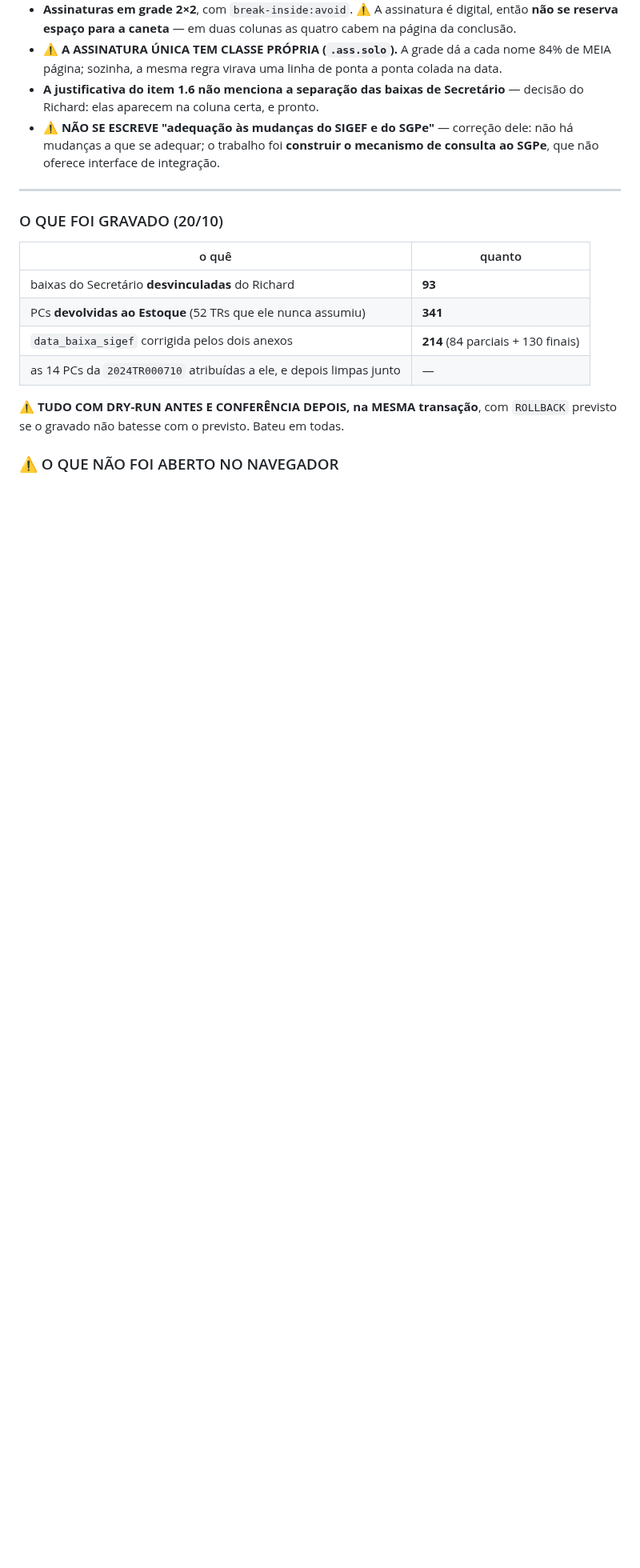
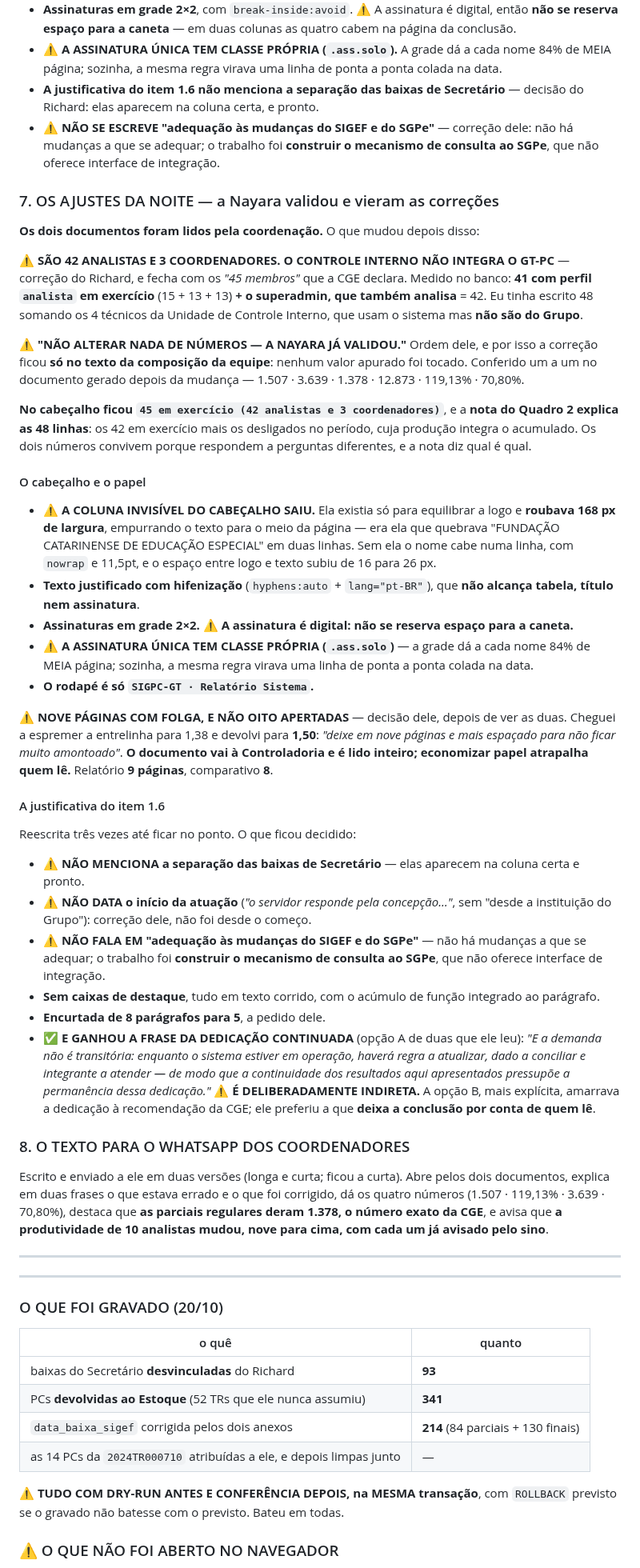
Before and after one commit to richardmottac-star/sigpc-gt, a Markdown page: SESSAO.md, the part around one of its changes. Shown at 80% size. Drawn GitHub-style; blank space fills up the shorter version.

```diff
--- a/SESSAO.md
+++ b/SESSAO.md
@@ -143,6 +163,73 @@ registrado, 46 deles nos últimos 30 dias.
 - ⚠️ **NÃO SE ESCREVE "adequação às mudanças do SIGEF e do SGPe"** — correção dele: não há mudanças a
   que se adequar; o trabalho foi **construir o mecanismo de consulta ao SGPe**, que não oferece
   interface de integração.
+
+### 7. OS AJUSTES DA NOITE — a Nayara validou e vieram as correções
+
+**Os dois documentos foram lidos pela coordenação.** O que mudou depois disso:
+
+⚠️ **SÃO 42 ANALISTAS E 3 COORDENADORES. O CONTROLE INTERNO NÃO INTEGRA O GT-PC** — correção do
+Richard, e fecha com os *"45 membros"* que a CGE declara. Medido no banco: **41 com perfil
+`analista` em exercício** (15 + 13 + 13) **+ o superadmin, que também analisa** = 42. Eu tinha
+escrito 48 somando os 4 técnicos da Unidade de Controle Interno, que usam o sistema mas **não são do
+Grupo**.
+
+⚠️ **"NÃO ALTERAR NADA DE NÚMEROS — A NAYARA JÁ VALIDOU."** Ordem dele, e por isso a correção ficou
+**só no texto da composição da equipe**: nenhum valor apurado foi tocado. Conferido um a um no
+documento gerado depois da mudança — 1.507 · 3.639 · 1.378 · 12.873 · 119,13% · 70,80%.
+
+**No cabeçalho ficou `45 em exercício (42 analistas e 3 coordenadores)`**, e a **nota do Quadro 2
+explica as 48 linhas**: os 42 em exercício mais os desligados no período, cuja produção integra o
+acumulado. Os dois números convivem porque respondem a perguntas diferentes, e a nota diz qual é
+qual.
+
+#### O cabeçalho e o papel
+
+- ⚠️ **A COLUNA INVISÍVEL DO CABEÇALHO SAIU.** Ela existia só para equilibrar a logo e **roubava 168
+  px de largura**, empurrando o texto para o meio da página — era ela que quebrava
+  "FUNDAÇÃO CATARINENSE DE EDUCAÇÃO ESPECIAL" em duas linhas. Sem ela o nome cabe numa linha, com
+  `nowrap` e 11,5pt, e o espaço entre logo e texto subiu de 16 para 26 px.
+- **Texto justificado com hifenização** (`hyphens:auto` + `lang="pt-BR"`), que **não alcança tabela,
+  título nem assinatura**.
+- **Assinaturas em grade 2×2.** ⚠️ **A assinatura é digital: não se reserva espaço para a caneta.**
+- ⚠️ **A ASSINATURA ÚNICA TEM CLASSE PRÓPRIA (`.ass.solo`)** — a grade dá a cada nome 84% de MEIA
+  página; sozinha, a mesma regra virava uma linha de ponta a ponta colada na data.
+- **O rodapé é só `SIGPC-GT · Relatório Sistema`.**
+
+⚠️ **NOVE PÁGINAS COM FOLGA, E NÃO OITO APERTADAS** — decisão dele, depois de ver as duas. Cheguei a
+espremer a entrelinha para 1,38 e devolvi para **1,50**: *"deixe em nove páginas e mais espaçado para
+não ficar muito amontoado"*. **O documento vai à Controladoria e é lido inteiro; economizar papel
+atrapalha quem lê.** Relatório **9 páginas**, comparativo **8**.
+
+#### A justificativa do item 1.6
+
+Reescrita três vezes até ficar no ponto. O que ficou decidido:
+
+- ⚠️ **NÃO MENCIONA a separação das baixas de Secretário** — elas aparecem na coluna certa e pronto.
+- ⚠️ **NÃO DATA o início da atuação** (*"o servidor responde pela concepção…"*, sem "desde a
+  instituição do Grupo"): correção dele, não foi desde o começo.
+- ⚠️ **NÃO FALA EM "adequação às mudanças do SIGEF e do SGPe"** — não há mudanças a que se adequar; o
+  trabalho foi **construir o mecanismo de consulta ao SGPe**, que não oferece interface de integração.
+- **Sem caixas de destaque**, tudo em texto corrido, com o acúmulo de função integrado ao parágrafo.
+- **Encurtada de 8 parágrafos para 5**, a pedido dele.
+- ✅ **E GANHOU A FRASE DA DEDICAÇÃO CONTINUADA** (opção A de duas que ele leu):
+  *"E a demanda não é transitória: enquanto o sistema estiver em operação, haverá regra a atualizar,
+  dado a conciliar e integrante a atender — de modo que a continuidade dos resultados aqui
+  apresentados pressupõe a permanência dessa dedicação."*
+  ⚠️ **É DELIBERADAMENTE INDIRETA.** A opção B, mais explícita, amarrava a dedicação à recomendação
+  da CGE; ele preferiu a que **deixa a conclusão por conta de quem lê**.
+
+### 8. O TEXTO PARA O WHATSAPP DOS COORDENADORES
+
+Escrito e enviado a ele em duas versões (longa e curta; ficou a curta). Abre pelos dois documentos,
+explica em duas frases o que estava errado e o que foi corrigido, dá os quatro números
+(1.507 · 119,13% · 3.639 · 70,80%), destaca que **as parciais regulares deram 1.378, o número exato
+da CGE**, e avisa que **a produtividade de 10 analistas mudou, nove para cima, com cada um já
+avisado pelo sino**.
+
+---
+
+
 
 ---
 
```
Also changed, not shown: other parts of SESSAO.md (+31 -11 lines).
